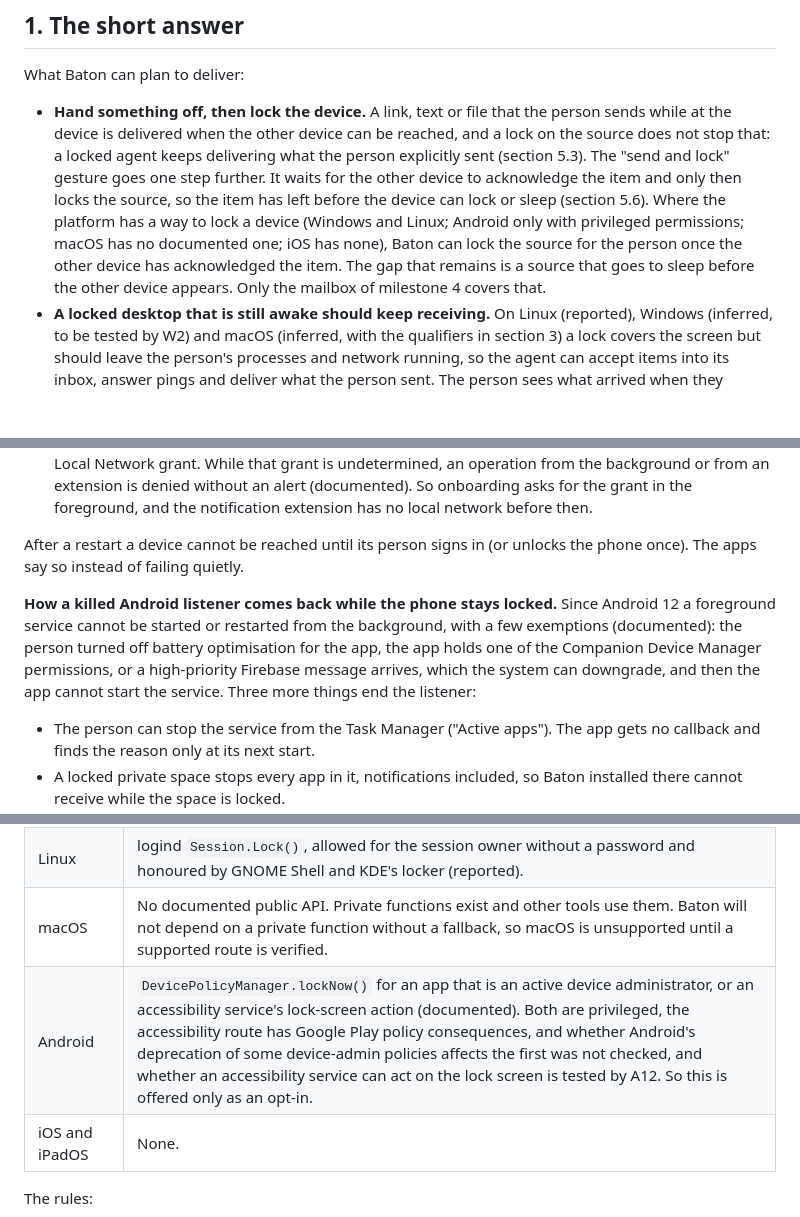
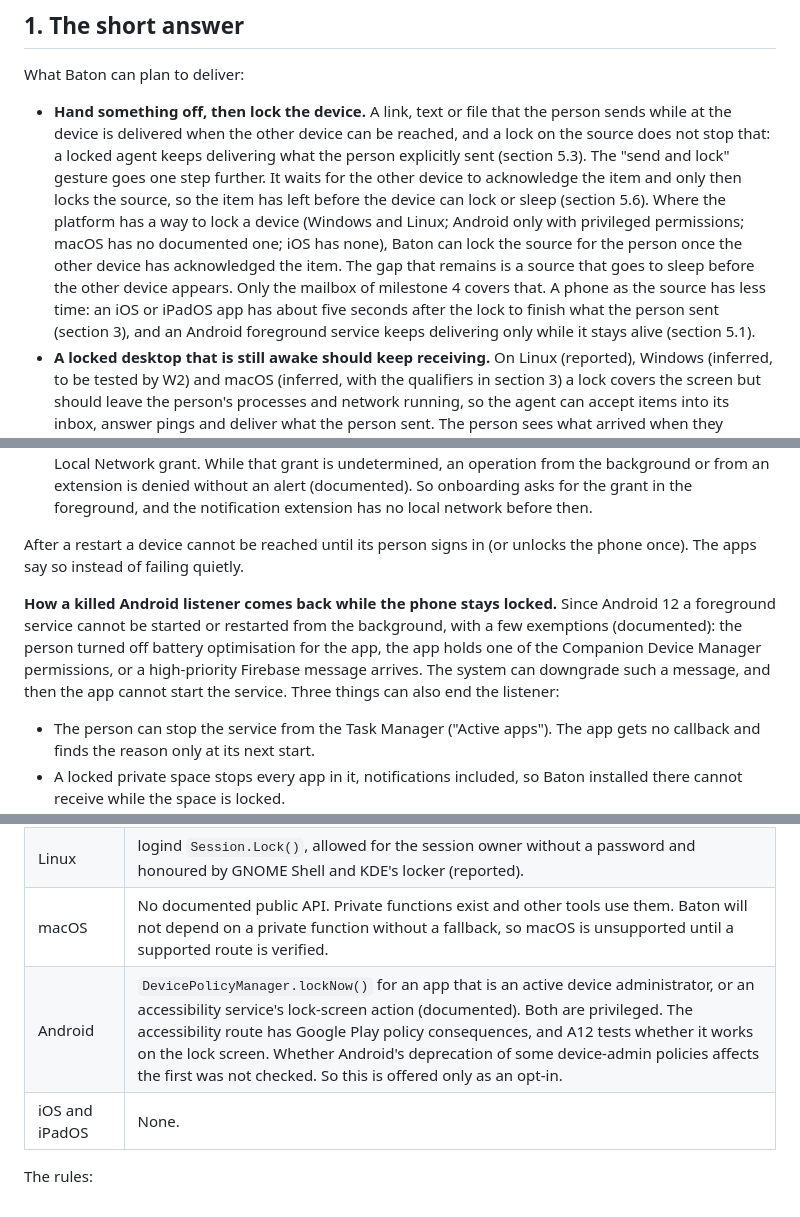
Before and after one commit to jayunewal/device-handoff, a Markdown page: docs/locked-devices.md, 3 parts joined by grey strips. GitHub-like rendering; blank space fills up the shorter version.

```diff
--- a/docs/locked-devices.md
+++ b/docs/locked-devices.md
@@ -10,7 +10,7 @@ This page records what each operating system allows, so that Baton promises only
 
 What Baton can plan to deliver:
 
-- **Hand something off, then lock the device.** A link, text or file that the person sends while at the device is delivered when the other device can be reached, and a lock on the source does not stop that: a locked agent keeps delivering what the person explicitly sent (section 5.3). The "send and lock" gesture goes one step further. It waits for the other device to acknowledge the item and only then locks the source, so the item has left before the device can lock or sleep (section 5.6). Where the platform has a way to lock a device (Windows and Linux; Android only with privileged permissions; macOS has no documented one; iOS has none), Baton can lock the source for the person once the other device has acknowledged the item. The gap that remains is a source that goes to sleep before the other device appears. Only the mailbox of milestone 4 covers that.
+- **Hand something off, then lock the device.** A link, text or file that the person sends while at the device is delivered when the other device can be reached, and a lock on the source does not stop that: a locked agent keeps delivering what the person explicitly sent (section 5.3). The "send and lock" gesture goes one step further. It waits for the other device to acknowledge the item and only then locks the source, so the item has left before the device can lock or sleep (section 5.6). Where the platform has a way to lock a device (Windows and Linux; Android only with privileged permissions; macOS has no documented one; iOS has none), Baton can lock the source for the person once the other device has acknowledged the item. The gap that remains is a source that goes to sleep before the other device appears. Only the mailbox of milestone 4 covers that. A phone as the source has less time: an iOS or iPadOS app has about five seconds after the lock to finish what the person sent (section 3), and an Android foreground service keeps delivering only while it stays alive (section 5.1).
 - **A locked desktop that is still awake should keep receiving.** On Linux (reported), Windows (inferred, to be tested by W2) and macOS (inferred, with the qualifiers in section 3) a lock covers the screen but should leave the person's processes and network running, so the agent can accept items into its inbox, answer pings and deliver what the person sent. The person sees what arrived when they unlock.
 - **Phones are reached through push notifications.** A locked iPhone or iPad suspends Baton within seconds, so a push notification is the only dependable route. A locked Android phone keeps a listener only through a foreground service, which the phone's maker may still stop.
 - **Baton never unlocks anything.** Not for the person, not for another device, not as a convenience. See section 5.5.
@@ -163,7 +163,7 @@ A lock should leave the agent running (reported on Linux, inferred on Windows an
 
 After a restart a device cannot be reached until its person signs in (or unlocks the phone once). The apps say so instead of failing quietly.
 
-**How a killed Android listener comes back while the phone stays locked.** Since Android 12 a foreground service cannot be started or restarted from the background, with a few exemptions (documented): the person turned off battery optimisation for the app, the app holds one of the Companion Device Manager permissions, or a high-priority Firebase message arrives, which the system can downgrade, and then the app cannot start the service. Three more things end the listener:
+**How a killed Android listener comes back while the phone stays locked.** Since Android 12 a foreground service cannot be started or restarted from the background, with a few exemptions (documented): the person turned off battery optimisation for the app, the app holds one of the Companion Device Manager permissions, or a high-priority Firebase message arrives. The system can downgrade such a message, and then the app cannot start the service. Three things can also end the listener:
 
 - The person can stop the service from the Task Manager ("Active apps"). The app gets no callback and finds the reason only at its next start.
 - A locked private space stops every app in it, notifications included, so Baton installed there cannot receive while the space is locked.
@@ -247,7 +248,7 @@ The person's worry is leaving the first device unlocked. Baton can address it in
 | Windows | `LockWorkStation()` from the agent in the person's session. It is asynchronous, a credential provider can deny it, and it needs a caller on the interactive desktop (documented), so it does not work from a service (inferred). |
 | Linux | logind `Session.Lock()`, allowed for the session owner without a password and honoured by GNOME Shell and KDE's locker (reported). |
 | macOS | No documented public API. Private functions exist and other tools use them. Baton will not depend on a private function without a fallback, so macOS is unsupported until a supported route is verified. |
-| Android | `DevicePolicyManager.lockNow()` for an app that is an active device administrator, or an accessibility service's lock-screen action (documented). Both are privileged, the accessibility route has Google Play policy consequences, and whether Android's deprecation of some device-admin policies affects the first was not checked, and whether an accessibility service can act on the lock screen is tested by A12. So this is offered only as an opt-in. |
+| Android | `DevicePolicyManager.lockNow()` for an app that is an active device administrator, or an accessibility service's lock-screen action (documented). Both are privileged. The accessibility route has Google Play policy consequences, and A12 tests whether it works on the lock screen. Whether Android's deprecation of some device-admin policies affects the first was not checked. So this is offered only as an opt-in. |
 | iOS and iPadOS | None. |
 
 The rules:
```
Also changed, not shown: other parts of docs/locked-devices.md (+3 -2 lines).
